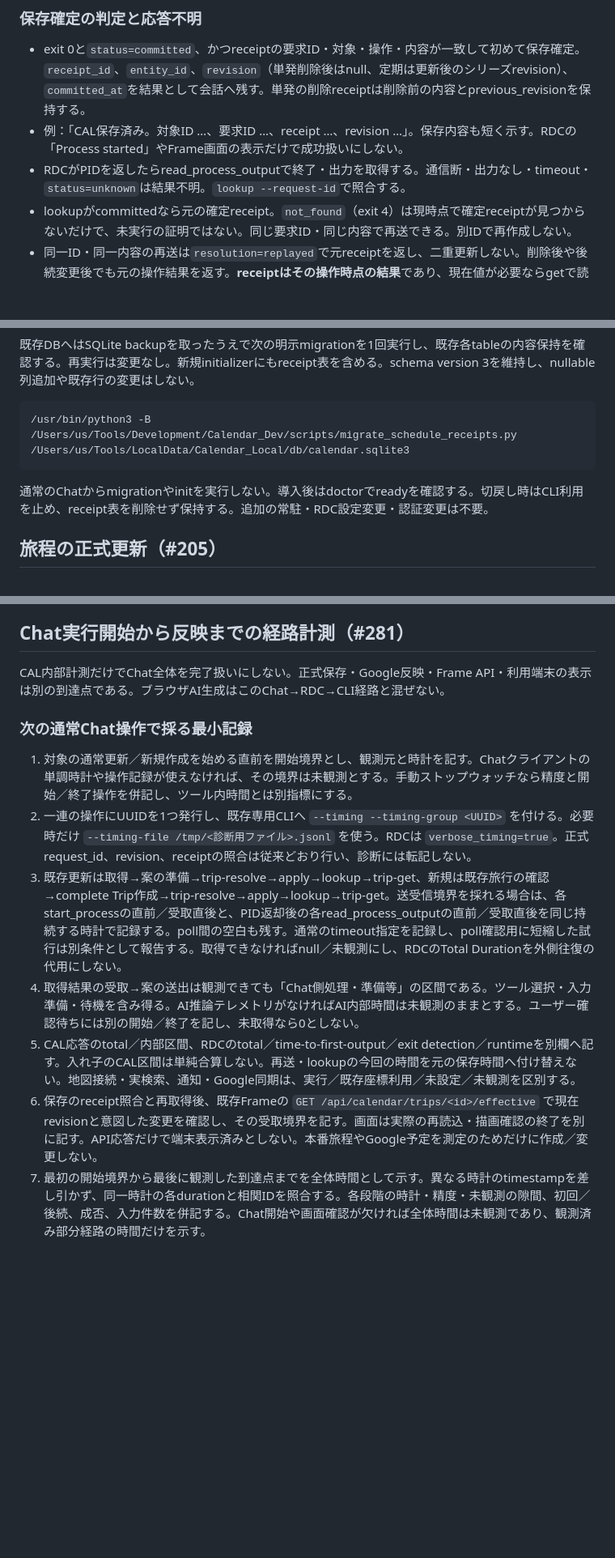
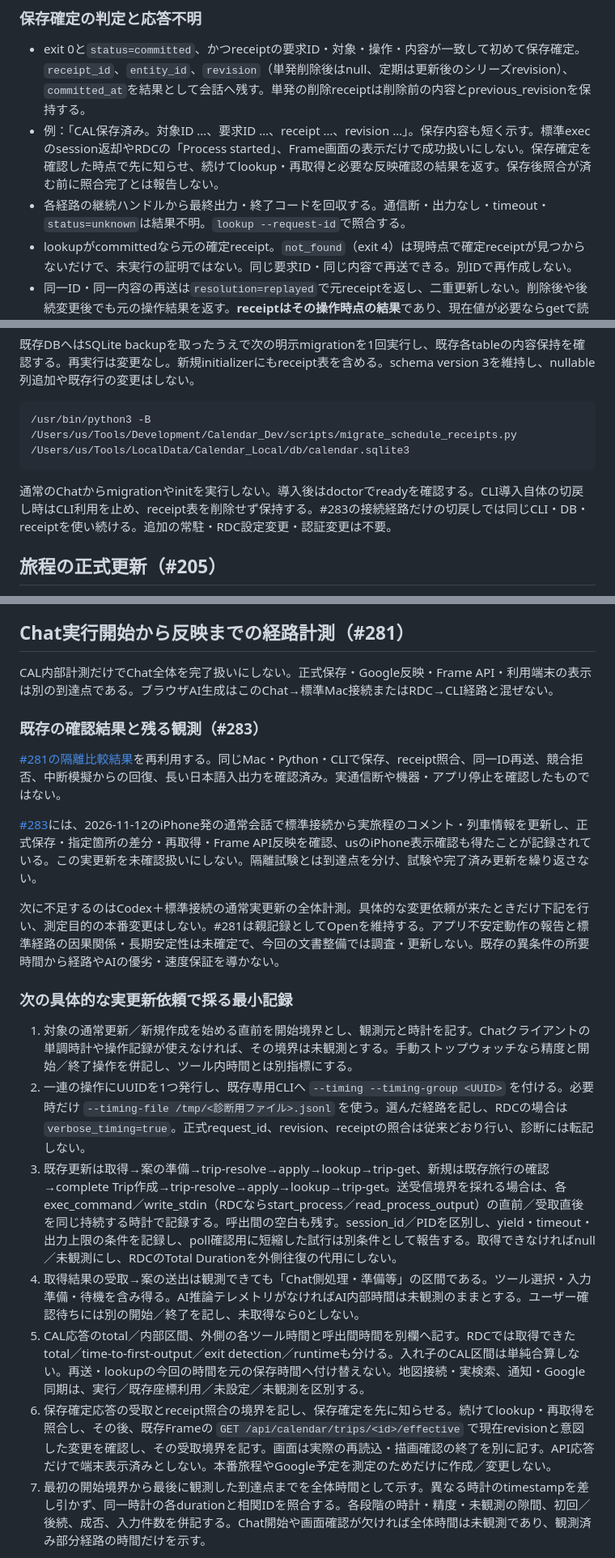
Before and after one commit to USXUSX/Calendar, a Markdown page: docs/chat-schedule.md, 3 parts joined by grey strips. Shown at 81% size. Drawn GitHub-style; blank space fills up the shorter version.

Commit message:
docs: prefer standard Mac connection for CAL Chat updates (#283)

````diff
--- a/docs/chat-schedule.md
+++ b/docs/chat-schedule.md
@@ -58,8 +73,8 @@ CAL_SCHEDULE_REQUEST
 ### 保存確定の判定と応答不明
 
 - exit 0と`status=committed`、かつreceiptの要求ID・対象・操作・内容が一致して初めて保存確定。`receipt_id`、`entity_id`、`revision`（単発削除後はnull、定期は更新後のシリーズrevision）、`committed_at`を結果として会話へ残す。単発の削除receiptは削除前の内容とprevious_revisionを保持する。
-- 例：「CAL保存済み。対象ID …、要求ID …、receipt …、revision …」。保存内容も短く示す。RDCの「Process started」やFrame画面の表示だけで成功扱いにしない。
-- RDCがPIDを返したらread_process_outputで終了・出力を取得する。通信断・出力なし・timeout・`status=unknown`は結果不明。`lookup --request-id`で照合する。
+- 例：「CAL保存済み。対象ID …、要求ID …、receipt …、revision …」。保存内容も短く示す。標準execのsession返却やRDCの「Process started」、Frame画面の表示だけで成功扱いにしない。保存確定を確認した時点で先に知らせ、続けてlookup・再取得と必要な反映確認の結果を返す。保存後照合が済む前に照合完了とは報告しない。
+- 各経路の継続ハンドルから最終出力・終了コードを回収する。通信断・出力なし・timeout・`status=unknown`は結果不明。`lookup --request-id`で照合する。
 - lookupがcommittedなら元の確定receipt。`not_found`（exit 4）は現時点で確定receiptが見つからないだけで、未実行の証明ではない。同じ要求ID・同じ内容で再送できる。別IDで再作成しない。
 - 同一ID・同一内容の再送は`resolution=replayed`で元receiptを返し、二重更新しない。削除後や後続変更後でも元の操作結果を返す。**receiptはその操作時点の結果**であり、現在値が必要ならgetで読み直す。
 - 同一ID・異なる内容は`request_id_payload_conflict`（exit 3）で拒否。revision不一致は`revision_conflict`（exit 3）。最新内容を取得し、依頼と照らして内容を再確認した別操作には新しい要求IDを使う。staleを無条件上書きしない。
@@ -97,7 +112,7 @@ receiptは既存CAL DBの`schedule_receipts`に保持し、自動削除しない
 /usr/bin/python3 -B /Users/us/Tools/Development/Calendar_Dev/scripts/migrate_schedule_receipts.py /Users/us/Tools/LocalData/Calendar_Local/db/calendar.sqlite3
 ```
 
-通常のChatからmigrationやinitを実行しない。導入後はdoctorでreadyを確認する。切戻し時はCLI利用を止め、receipt表を削除せず保持する。追加の常駐・RDC設定変更・認証変更は不要。
+通常のChatからmigrationやinitを実行しない。導入後はdoctorでreadyを確認する。CLI導入自体の切戻し時はCLI利用を止め、receipt表を削除せず保持する。#283の接続経路だけの切戻しでは同じCLI・DB・receiptを使い続ける。追加の常駐・RDC設定変更・認証変更は不要。
 
 ## 旅程の正式更新（#205）
 
@@ -243,16 +258,24 @@ python3 -B scripts/measure_chat_timing.py --output /tmp/calendar-synthetic-timin
 
 ## Chat実行開始から反映までの経路計測（#281）
 
-CAL内部計測だけでChat全体を完了扱いにしない。正式保存・Google反映・Frame API・利用端末の表示は別の到達点である。ブラウザAI生成はこのChat→RDC→CLI経路と混ぜない。
+CAL内部計測だけでChat全体を完了扱いにしない。正式保存・Google反映・Frame API・利用端末の表示は別の到達点である。ブラウザAI生成はこのChat→標準Mac接続またはRDC→CLI経路と混ぜない。
 
-### 次の通常Chat操作で採る最小記録
+### 既存の確認結果と残る観測（#283）
+
+[#281の隔離比較結果](https://github.com/USXUSX/Calendar/issues/281#issuecomment-6800633876)を再利用する。同じMac・Python・CLIで保存、receipt照合、同一ID再送、競合拒否、中断模擬からの回復、長い日本語入出力を確認済み。実通信断や機器・アプリ停止を確認したものではない。
+
+[#283](https://github.com/USXUSX/Calendar/issues/283)には、2026-11-12のiPhone発の通常会話で標準接続から実旅程のコメント・列車情報を更新し、正式保存・指定箇所の差分・再取得・Frame API反映を確認、usのiPhone表示確認も得たことが記録されている。この実更新を未確認扱いにしない。隔離試験とは到達点を分け、試験や完了済み更新を繰り返さない。
+
+次に不足するのはCodex＋標準接続の通常実更新の全体計測。具体的な変更依頼が来たときだけ下記を行い、測定目的の本番変更はしない。#281は親記録としてOpenを維持する。アプリ不安定動作の報告と標準経路の因果関係・長期安定性は未確定で、今回の文書整備では調査・更新しない。既存の異条件の所要時間から経路やAIの優劣・速度保証を導かない。
+
+### 次の具体的な実更新依頼で採る最小記録
 
 1. 対象の通常更新／新規作成を始める直前を開始境界とし、観測元と時計を記す。Chatクライアントの単調時計や操作記録が使えなければ、その境界は未観測とする。手動ストップウォッチなら精度と開始／終了操作を併記し、ツール内時間とは別指標にする。
-2. 一連の操作にUUIDを1つ発行し、既存専用CLIへ `--timing --timing-group <UUID>` を付ける。必要時だけ `--timing-file /tmp/<診断用ファイル>.jsonl` を使う。RDCは `verbose_timing=true`。正式request_id、revision、receiptの照合は従来どおり行い、診断には転記しない。
-3. 既存更新は取得→案の準備→trip-resolve→apply→lookup→trip-get、新規は既存旅行の確認→complete Trip作成→trip-resolve→apply→lookup→trip-get。送受信境界を採れる場合は、各start_processの直前／受取直後と、PID返却後の各read_process_outputの直前／受取直後を同じ持続する時計で記録する。poll間の空白も残す。通常のtimeout指定を記録し、poll確認用に短縮した試行は別条件として報告する。取得できなければnull／未観測にし、RDCのTotal Durationを外側往復の代用にしない。
+2. 一連の操作にUUIDを1つ発行し、既存専用CLIへ `--timing --timing-group <UUID>` を付ける。必要時だけ `--timing-file /tmp/<診断用ファイル>.jsonl` を使う。選んだ経路を記し、RDCの場合は `verbose_timing=true`。正式request_id、revision、receiptの照合は従来どおり行い、診断には転記しない。
+3. 既存更新は取得→案の準備→trip-resolve→apply→lookup→trip-get、新規は既存旅行の確認→complete Trip作成→trip-resolve→apply→lookup→trip-get。送受信境界を採れる場合は、各exec_command／write_stdin（RDCならstart_process／read_process_output）の直前／受取直後を同じ持続する時計で記録する。呼出間の空白も残す。session_id／PIDを区別し、yield・timeout・出力上限の条件を記録し、poll確認用に短縮した試行は別条件として報告する。取得できなければnull／未観測にし、RDCのTotal Durationを外側往復の代用にしない。
 4. 取得結果の受取→案の送出は観測できても「Chat側処理・準備等」の区間である。ツール選択・入力準備・待機を含み得る。AI推論テレメトリがなければAI内部時間は未観測のままとする。ユーザー確認待ちには別の開始／終了を記し、未取得なら0としない。
-5. CAL応答のtotal／内部区間、RDCのtotal／time-to-first-output／exit detection／runtimeを別欄へ記す。入れ子のCAL区間は単純合算しない。再送・lookupの今回の時間を元の保存時間へ付け替えない。地図接続・実検索、通知・Google同期は、実行／既存座標利用／未設定／未観測を区別する。
-6. 保存のreceipt照合と再取得後、既存Frameの `GET /api/calendar/trips/<id>/effective` で現在revisionと意図した変更を確認し、その受取境界を記す。画面は実際の再読込・描画確認の終了を別に記す。API応答だけで端末表示済みとしない。本番旅程やGoogle予定を測定のためだけに作成／変更しない。
+5. CAL応答のtotal／内部区間、外側の各ツール時間と呼出間時間を別欄へ記す。RDCでは取得できたtotal／time-to-first-output／exit detection／runtimeも分ける。入れ子のCAL区間は単純合算しない。再送・lookupの今回の時間を元の保存時間へ付け替えない。地図接続・実検索、通知・Google同期は、実行／既存座標利用／未設定／未観測を区別する。
+6. 保存確定応答の受取とreceipt照合の境界を記し、保存確定を先に知らせる。続けてlookup・再取得を照合し、その後、既存Frameの `GET /api/calendar/trips/<id>/effective` で現在revisionと意図した変更を確認し、その受取境界を記す。画面は実際の再読込・描画確認の終了を別に記す。API応答だけで端末表示済みとしない。本番旅程やGoogle予定を測定のためだけに作成／変更しない。
 7. 最初の開始境界から最後に観測した到達点までを全体時間として示す。異なる時計のtimestampを差し引かず、同一時計の各durationと相関IDを照合する。各段階の時計・精度・未観測の隙間、初回／後続、成否、入力件数を併記する。Chat開始や画面確認が欠ければ全体時間は未観測であり、観測済み部分経路の時間だけを示す。
 
 記録は固定の段階名・数値・状態・ランダム診断IDだけとし、本文・住所・query・credential・原文receiptをログ／Gitへ残さない。診断のために新規常駐・監視DB・外部ログを作らず、RDC設定やモデルを変更しない。外側のツール呼出時間は純粋な回線伝送時間ではなく、transport・queue・tool処理・結果検出等を含み得る。外側とCALの差を全てAI時間にしない。
````
Also changed, not shown: other parts of docs/chat-schedule.md (+21 -6 lines), docs/operation.md (+1 -1 lines), 1 other file.
